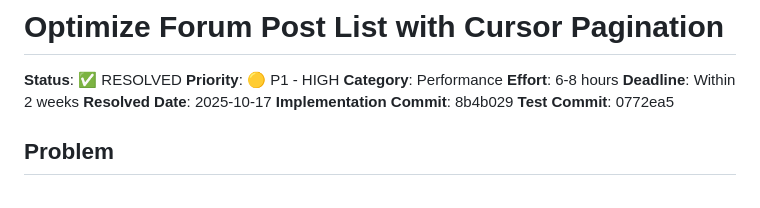
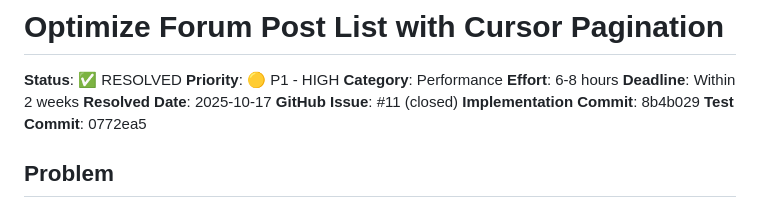
Before and after one commit to Xertox1234/learning_studio, a Markdown page: todos/009-optimize-forum-pagination.md, the part around the change. Drawn GitHub-style.

Commit message:
docs: Link TODO #009 to closed GitHub issue #11
🤖 Generated with [Claude Code](https://claude.com/claude-code)

Co-Authored-By: Claude <noreply@anthropic.com>

```diff
--- a/todos/009-optimize-forum-pagination.md
+++ b/todos/009-optimize-forum-pagination.md
@@ -6,6 +6,7 @@
 **Effort**: 6-8 hours
 **Deadline**: Within 2 weeks
 **Resolved Date**: 2025-10-17
+**GitHub Issue**: #11 (closed)
 **Implementation Commit**: 8b4b029
 **Test Commit**: 0772ea5
 
```
